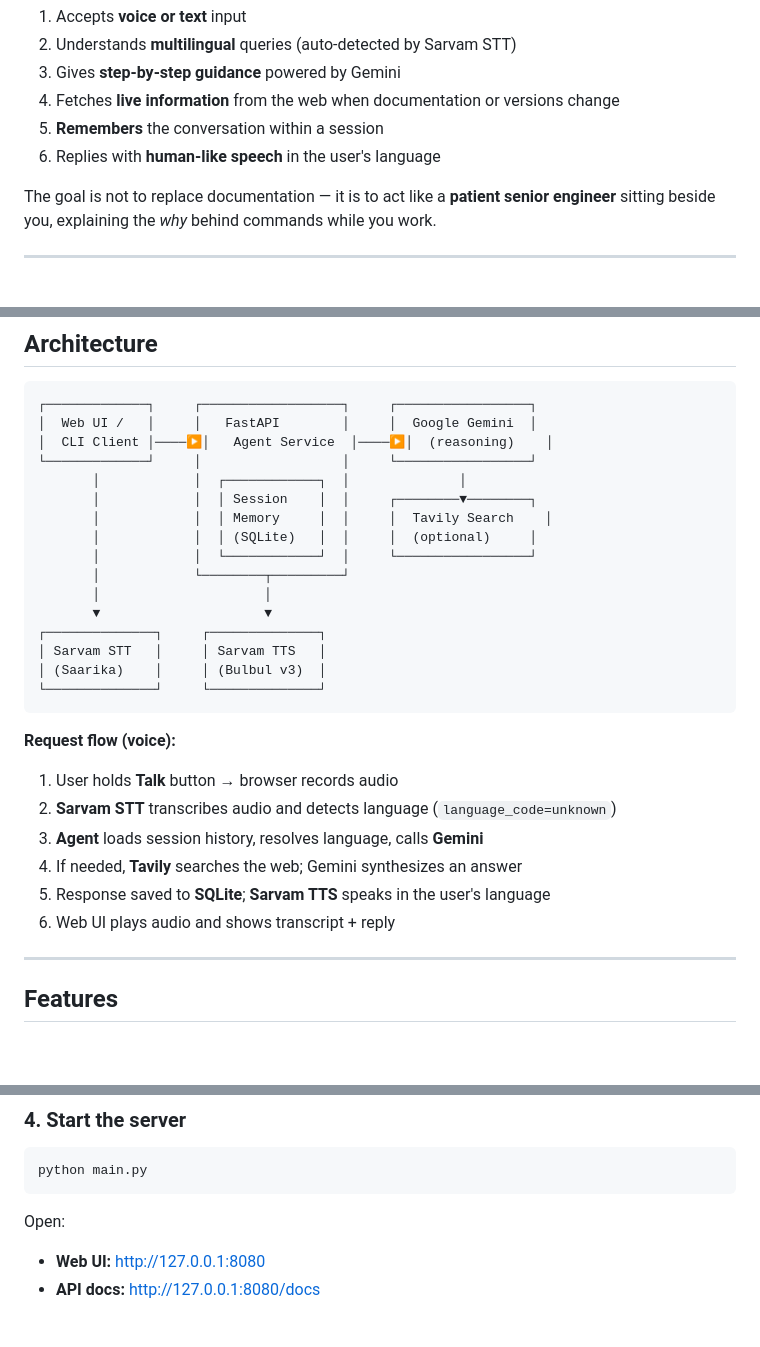
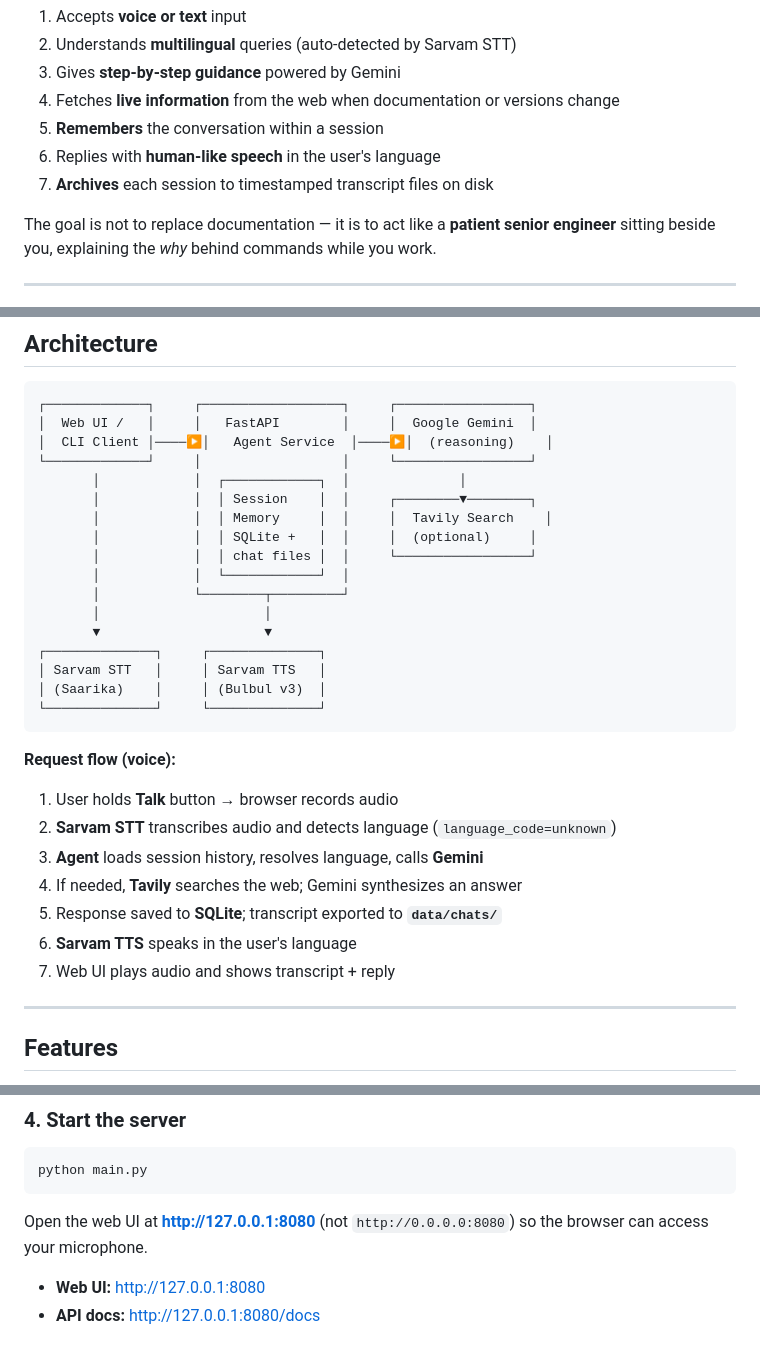
Before and after one commit to 1208prashant/ai-voice-agent, a Markdown page: README.md, 3 parts joined by grey strips. Rendered like a GitHub page; blank space fills up the shorter version.

````diff
--- a/README.md
+++ b/README.md
@@ -16,6 +16,7 @@ Technical work often happens **hands-on** — at a terminal, on a server, or whi
 4. Fetches **live information** from the web when documentation or versions change
 5. **Remembers** the conversation within a session
 6. Replies with **human-like speech** in the user's language
+7. **Archives** each session to timestamped transcript files on disk
 
 The goal is not to replace documentation — it is to act like a **patient senior engineer** sitting beside you, explaining the *why* behind commands while you work.
 
@@ -47,8 +49,9 @@ The goal is not to replace documentation — it is to act like a **patient senio
        │            │  ┌────────────┐  │              │
        │            │  │ Session    │  │     ┌────────▼────────┐
        │            │  │ Memory     │  │     │  Tavily Search    │
-       │            │  │ (SQLite)   │  │     │  (optional)     │
-       │            │  └────────────┘  │     └─────────────────┘
+       │            │  │ SQLite +   │  │     │  (optional)     │
+       │            │  │ chat files │  │     └─────────────────┘
+       │            │  └────────────┘  │
        │            └────────┬─────────┘
        │                     │
        ▼                     ▼
@@ -64,8 +67,9 @@ The goal is not to replace documentation — it is to act like a **patient senio
 2. **Sarvam STT** transcribes audio and detects language (`language_code=unknown`)
 3. **Agent** loads session history, resolves language, calls **Gemini**
 4. If needed, **Tavily** searches the web; Gemini synthesizes an answer
-5. Response saved to **SQLite**; **Sarvam TTS** speaks in the user's language
-6. Web UI plays audio and shows transcript + reply
+5. Response saved to **SQLite**; transcript exported to **`data/chats/`**
+6. **Sarvam TTS** speaks in the user's language
+7. Web UI plays audio and shows transcript + reply
 
 ---
 
@@ -127,7 +131,7 @@ Edit `.env` and add your keys (see table below).
 python main.py
 ```
 
-Open:
+Open the web UI at **http://127.0.0.1:8080** (not `http://0.0.0.0:8080`) so the browser can access your microphone.
 
 - **Web UI:** [http://127.0.0.1:8080](http://127.0.0.1:8080)
 - **API docs:** [http://127.0.0.1:8080/docs](http://127.0.0.1:8080/docs)
````
Also changed, not shown: other parts of README.md (+32 -42 lines).
